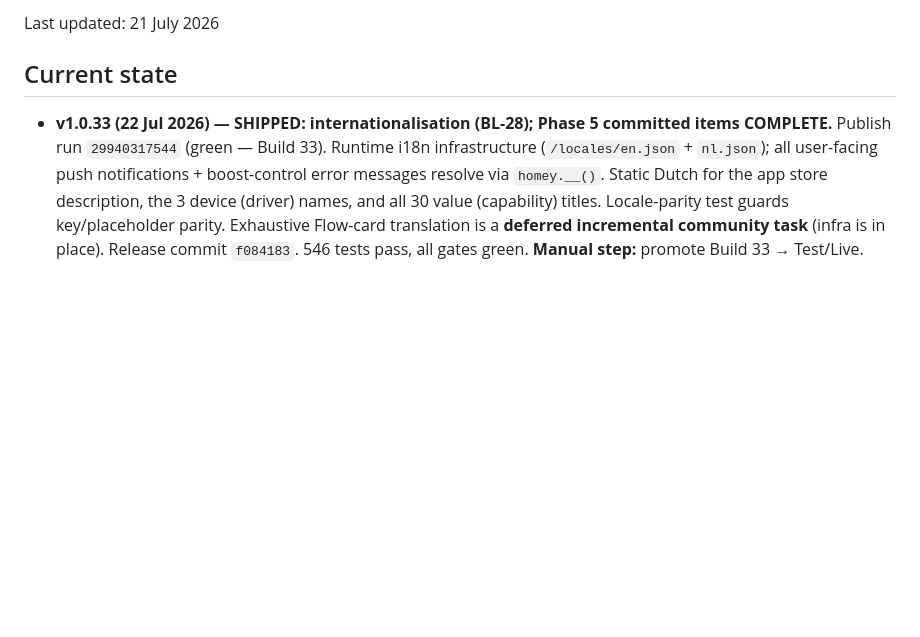
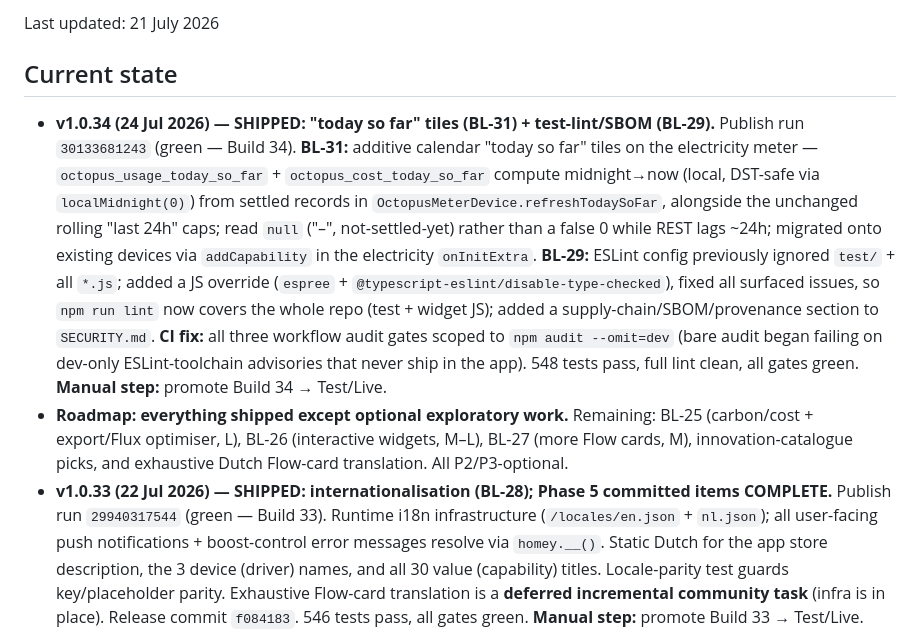
Before and after one commit to zarbjustin/homey-octopus-energy, a Markdown page: HANDOVER.md, the part around the change. GitHub-like rendering; blank space fills up the shorter version.

Commit message:
docs: HANDOVER -> v1.0.34 (BL-31 today-so-far + BL-29 lint/SBOM)
Co-authored-by: Copilot <223556219+Copilot@users.noreply.github.com>
Copilot-Session: 84ba7cd2-c581-44f5-85f5-f47e6d8fc02d

```diff
--- a/HANDOVER.md
+++ b/HANDOVER.md
@@ -4,6 +4,22 @@ Last updated: 21 July 2026
 
 ## Current state
 
+- **v1.0.34 (24 Jul 2026) — SHIPPED: "today so far" tiles (BL-31) + test-lint/SBOM (BL-29).**
+  Publish run `30133681243` (green — Build 34). **BL-31:** additive calendar "today so far" tiles on
+  the electricity meter — `octopus_usage_today_so_far` + `octopus_cost_today_so_far` compute
+  midnight→now (local, DST-safe via `localMidnight(0)`) from settled records in
+  `OctopusMeterDevice.refreshTodaySoFar`, alongside the unchanged rolling "last 24h" caps; read
+  `null` ("–", not-settled-yet) rather than a false 0 while REST lags ~24h; migrated onto existing
+  devices via `addCapability` in the electricity `onInitExtra`. **BL-29:** ESLint config previously
+  ignored `test/` + all `*.js`; added a JS override (`espree` +
+  `@typescript-eslint/disable-type-checked`), fixed all surfaced issues, so `npm run lint` now covers
+  the whole repo (test + widget JS); added a supply-chain/SBOM/provenance section to `SECURITY.md`.
+  **CI fix:** all three workflow audit gates scoped to `npm audit --omit=dev` (bare audit began
+  failing on dev-only ESLint-toolchain advisories that never ship in the app). 548 tests pass, full
+  lint clean, all gates green. **Manual step:** promote Build 34 → Test/Live.
+- **Roadmap: everything shipped except optional exploratory work.** Remaining: BL-25 (carbon/cost +
+  export/Flux optimiser, L), BL-26 (interactive widgets, M–L), BL-27 (more Flow cards, M),
+  innovation-catalogue picks, and exhaustive Dutch Flow-card translation. All P2/P3-optional.
 - **v1.0.33 (22 Jul 2026) — SHIPPED: internationalisation (BL-28); Phase 5 committed items COMPLETE.**
   Publish run `29940317544` (green — Build 33). Runtime i18n infrastructure (`/locales/en.json` +
   `nl.json`); all user-facing push notifications + boost-control error messages resolve via
```
